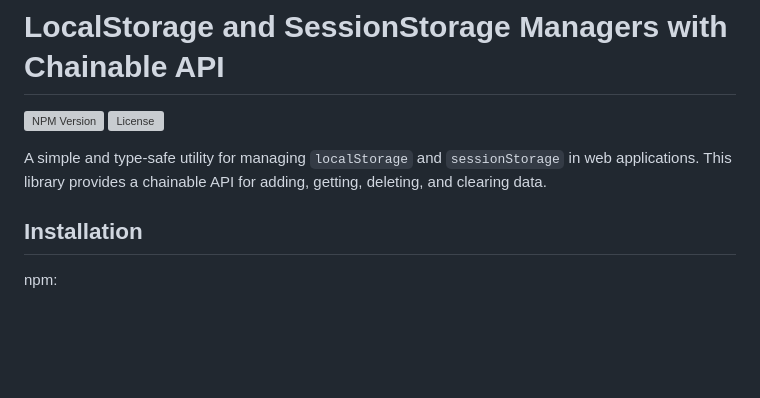
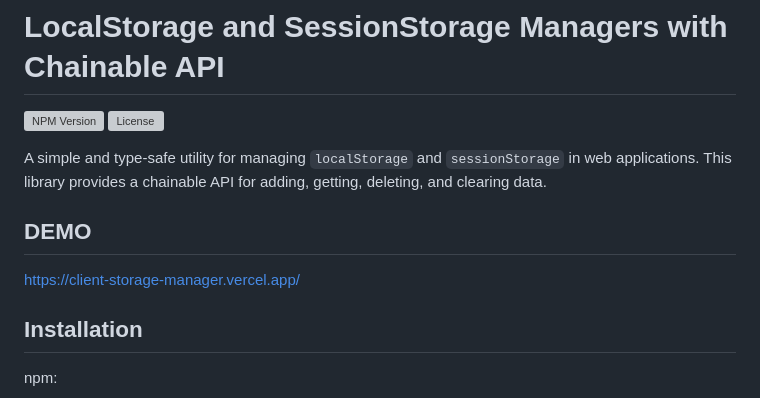
Before and after one commit to selcuksarikoz/client-storage-manager, a Markdown page: readme.md, the part around the change. Drawn GitHub-style; blank space fills up the shorter version; grey boxes are pictures that could not be loaded.

```diff
--- a/readme.md
+++ b/readme.md
@@ -4,6 +4,10 @@
 [![License](https://img.shields.io/npm/l/@kozmonot/client-storage-manager)](https://github.com/selcuksarikoz/client-storage-manager/blob/main/LICENSE)
 
 A simple and type-safe utility for managing `localStorage` and `sessionStorage` in web applications. This library provides a chainable API for adding, getting, deleting, and clearing data.
+
+
+## DEMO
+https://client-storage-manager.vercel.app/
 
 ## Installation
 
```
